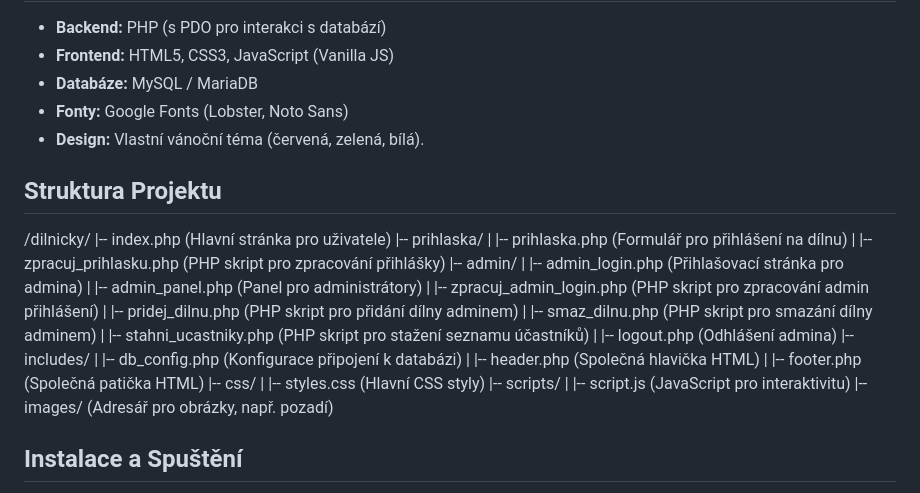
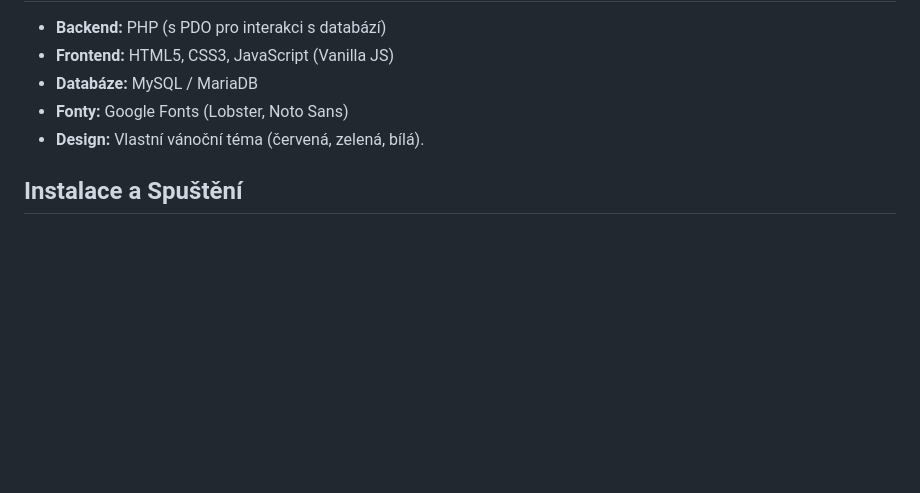
Before and after one commit to FasteePlayez/dilny_prihlaseni, a Markdown page: README.md, the part around the change. Drawn GitHub-style; blank space fills up the shorter version.

```diff
--- a/README.md
+++ b/README.md
@@ -39,32 +39,6 @@ Jednoduchá webová aplikace postavená na PHP, MySQL, HTML, CSS a JavaScriptu p
 *   **Fonty:** Google Fonts (Lobster, Noto Sans)
 *   **Design:** Vlastní vánoční téma (červená, zelená, bílá).
 
-## Struktura Projektu
-
-/dilnicky/
-|-- index.php (Hlavní stránka pro uživatele)
-|-- prihlaska/
-| |-- prihlaska.php (Formulář pro přihlášení na dílnu)
-| |-- zpracuj_prihlasku.php (PHP skript pro zpracování přihlášky)
-|-- admin/
-| |-- admin_login.php (Přihlašovací stránka pro admina)
-| |-- admin_panel.php (Panel pro administrátory)
-| |-- zpracuj_admin_login.php (PHP skript pro zpracování admin přihlášení)
-| |-- pridej_dilnu.php (PHP skript pro přidání dílny adminem)
-| |-- smaz_dilnu.php (PHP skript pro smazání dílny adminem)
-| |-- stahni_ucastniky.php (PHP skript pro stažení seznamu účastníků)
-| |-- logout.php (Odhlášení admina)
-|-- includes/
-| |-- db_config.php (Konfigurace připojení k databázi)
-| |-- header.php (Společná hlavička HTML)
-| |-- footer.php (Společná patička HTML)
-|-- css/
-| |-- styles.css (Hlavní CSS styly)
-|-- scripts/
-| |-- script.js (JavaScript pro interaktivitu)
-|-- images/ (Adresář pro obrázky, např. pozadí)
-
-
 ## Instalace a Spuštění
 
 1.  **Webový server:** Ujistěte se, že máte nainstalovaný a spuštěný webový server s podporou PHP (např. Apache, Nginx) a databázový server MySQL/MariaDB.
```
